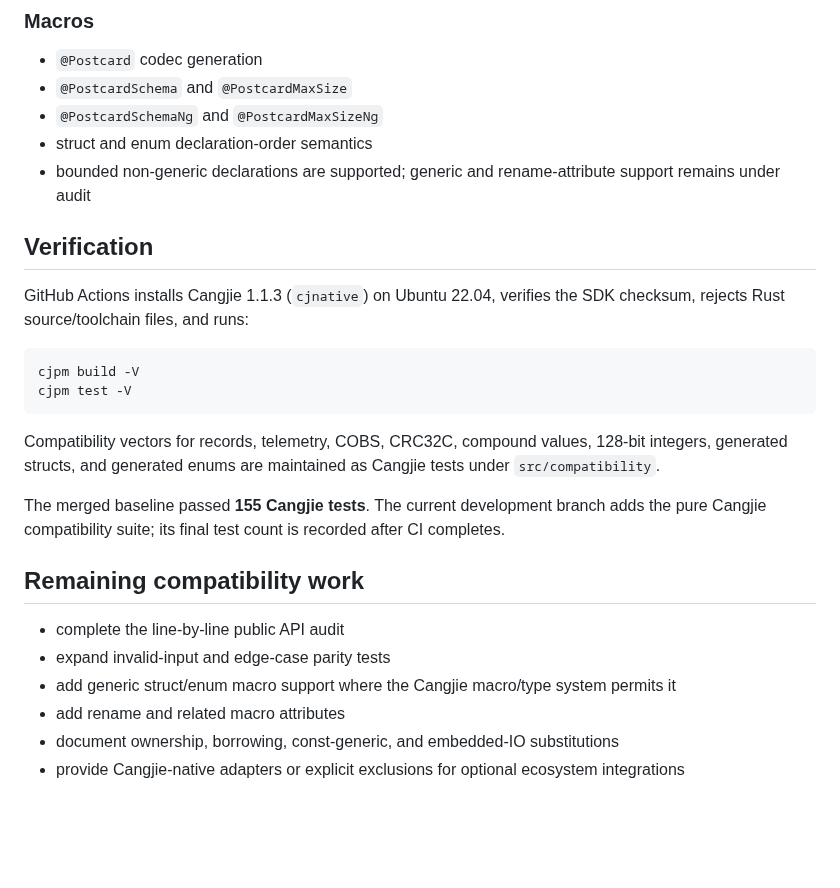
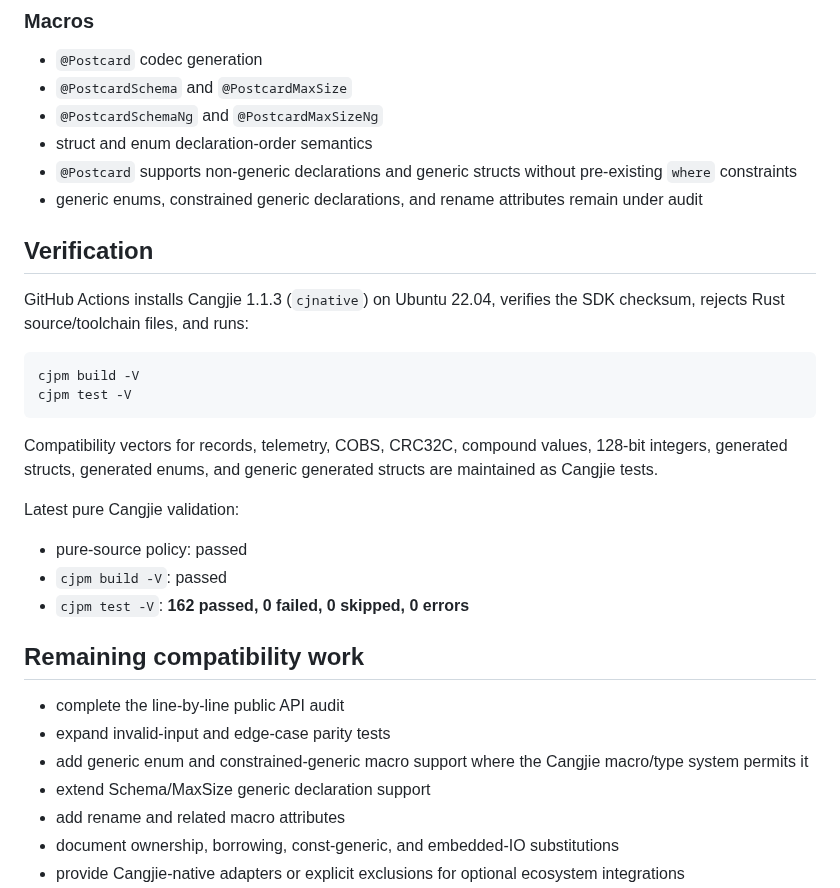
Before and after one commit to hu-qi/postcard4cj, a Markdown page: README.md, the part around the change. Drawn GitHub-style; blank space fills up the shorter version.

Commit message:
docs: record pure Cangjie validation

````diff
--- a/README.md
+++ b/README.md
@@ -95,7 +95,8 @@ See [`MIGRATION.md`](MIGRATION.md) for the detailed coverage matrix and [`API_CO
 - `@PostcardSchema` and `@PostcardMaxSize`
 - `@PostcardSchemaNg` and `@PostcardMaxSizeNg`
 - struct and enum declaration-order semantics
-- bounded non-generic declarations are supported; generic and rename-attribute support remains under audit
+- `@Postcard` supports non-generic declarations and generic structs without pre-existing `where` constraints
+- generic enums, constrained generic declarations, and rename attributes remain under audit
 
 ## Verification
 
@@ -106,15 +107,20 @@ cjpm build -V
 cjpm test -V
 ```
 
-Compatibility vectors for records, telemetry, COBS, CRC32C, compound values, 128-bit integers, generated structs, and generated enums are maintained as Cangjie tests under `src/compatibility`.
+Compatibility vectors for records, telemetry, COBS, CRC32C, compound values, 128-bit integers, generated structs, generated enums, and generic generated structs are maintained as Cangjie tests.
 
-The merged baseline passed **155 Cangjie tests**. The current development branch adds the pure Cangjie compatibility suite; its final test count is recorded after CI completes.
+Latest pure Cangjie validation:
+
+- pure-source policy: passed
+- `cjpm build -V`: passed
+- `cjpm test -V`: **162 passed, 0 failed, 0 skipped, 0 errors**
 
 ## Remaining compatibility work
 
 - complete the line-by-line public API audit
 - expand invalid-input and edge-case parity tests
-- add generic struct/enum macro support where the Cangjie macro/type system permits it
+- add generic enum and constrained-generic macro support where the Cangjie macro/type system permits it
+- extend Schema/MaxSize generic declaration support
 - add rename and related macro attributes
 - document ownership, borrowing, const-generic, and embedded-IO substitutions
 - provide Cangjie-native adapters or explicit exclusions for optional ecosystem integrations
````
